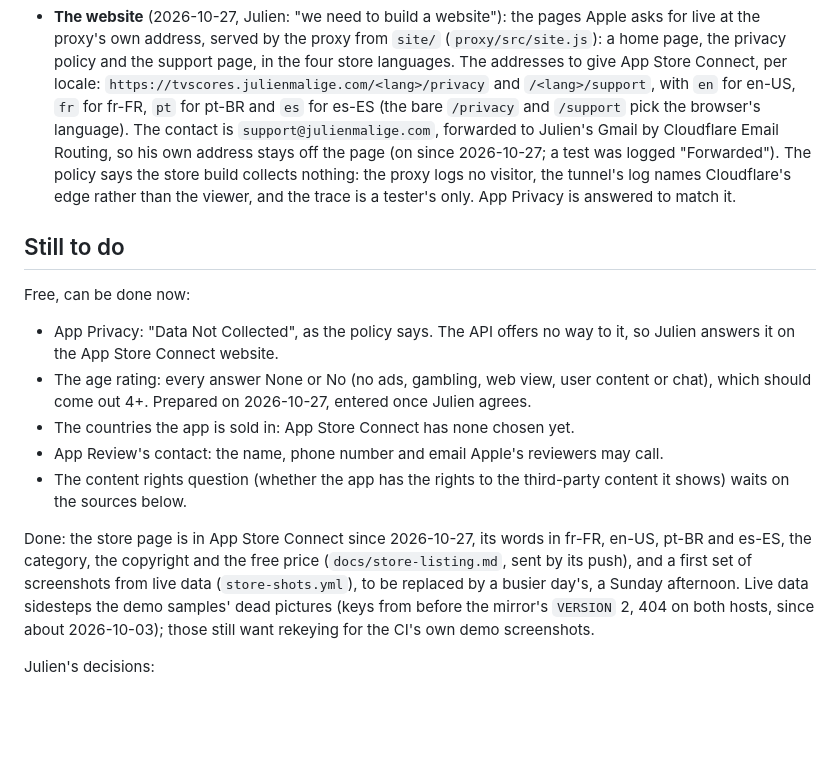
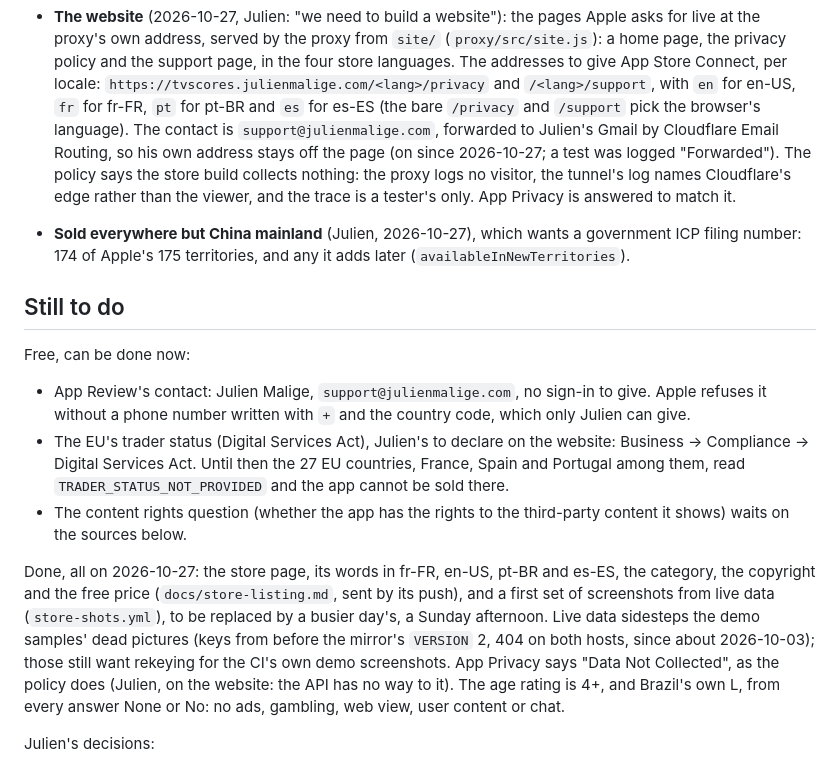
Before and after one commit to JulienMalige/tvscores, a Markdown page: docs/store-release.md, the part around the change. GitHub-like rendering; blank space fills up the shorter version.

Commit message:
The age rating, App Privacy and the countries are in App Store Connect
4+ from every answer None or No, "Data Not Collected", and every country
but China mainland. Left before submitting: the reviewers' phone number,
the EU trader status, and the content rights question.

Co-Authored-By: Claude Opus 5.5 <noreply@anthropic.com>
Claude-Session: https://claude.ai/code/session_014TmJo1CqhATwxCzuB7fts5

```diff
--- a/docs/store-release.md
+++ b/docs/store-release.md
@@ -54,28 +54,34 @@ What stands between TestFlight and the public store, and what Julien decided.
   visitor, the tunnel's log names Cloudflare's edge rather than the viewer,
   and the trace is a tester's only. App Privacy is answered to match it.
 
+- **Sold everywhere but China mainland** (Julien, 2026-10-27), which wants a
+  government ICP filing number: 174 of Apple's 175 territories, and any it
+  adds later (`availableInNewTerritories`).
+
 ## Still to do
 
 Free, can be done now:
 
-- App Privacy: "Data Not Collected", as the policy says. The API offers no
-  way to it, so Julien answers it on the App Store Connect website.
-- The age rating: every answer None or No (no ads, gambling, web view, user
-  content or chat), which should come out 4+. Prepared on 2026-10-27, entered
-  once Julien agrees.
-- The countries the app is sold in: App Store Connect has none chosen yet.
-- App Review's contact: the name, phone number and email Apple's reviewers
-  may call.
+- App Review's contact: Julien Malige, `support@julienmalige.com`, no sign-in
+  to give. Apple refuses it without a phone number written with `+` and the
+  country code, which only Julien can give.
+- The EU's trader status (Digital Services Act), Julien's to declare on the
+  website: Business → Compliance → Digital Services Act. Until then the 27 EU
+  countries, France, Spain and Portugal among them, read
+  `TRADER_STATUS_NOT_PROVIDED` and the app cannot be sold there.
 - The content rights question (whether the app has the rights to the
   third-party content it shows) waits on the sources below.
 
-Done: the store page is in App Store Connect since 2026-10-27, its words in
-fr-FR, en-US, pt-BR and es-ES, the category, the copyright and the free price
-(`docs/store-listing.md`, sent by its push), and a first set of screenshots
-from live data (`store-shots.yml`), to be replaced by a busier day's, a Sunday
-afternoon. Live data sidesteps the demo samples' dead pictures (keys from
-before the mirror's `VERSION` 2, 404 on both hosts, since about 2026-10-03);
-those still want rekeying for the CI's own demo screenshots.
+Done, all on 2026-10-27: the store page, its words in fr-FR, en-US, pt-BR and
+es-ES, the category, the copyright and the free price (`docs/store-listing.md`,
+sent by its push), and a first set of screenshots from live data
+(`store-shots.yml`), to be replaced by a busier day's, a Sunday afternoon. Live
+data sidesteps the demo samples' dead pictures (keys from before the mirror's
+`VERSION` 2, 404 on both hosts, since about 2026-10-03); those still want
+rekeying for the CI's own demo screenshots. App Privacy says "Data Not
+Collected", as the policy does (Julien, on the website: the API has no way to
+it). The age rating is 4+, and Brazil's own L, from every answer None or No:
+no ads, gambling, web view, user content or chat.
 
 Julien's decisions:
 
```
